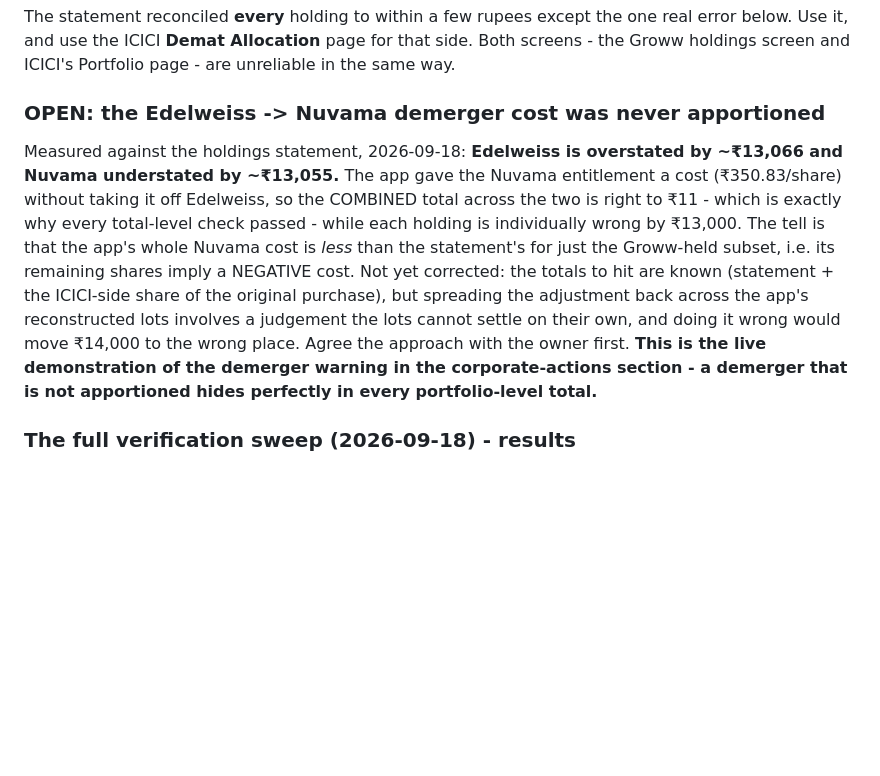
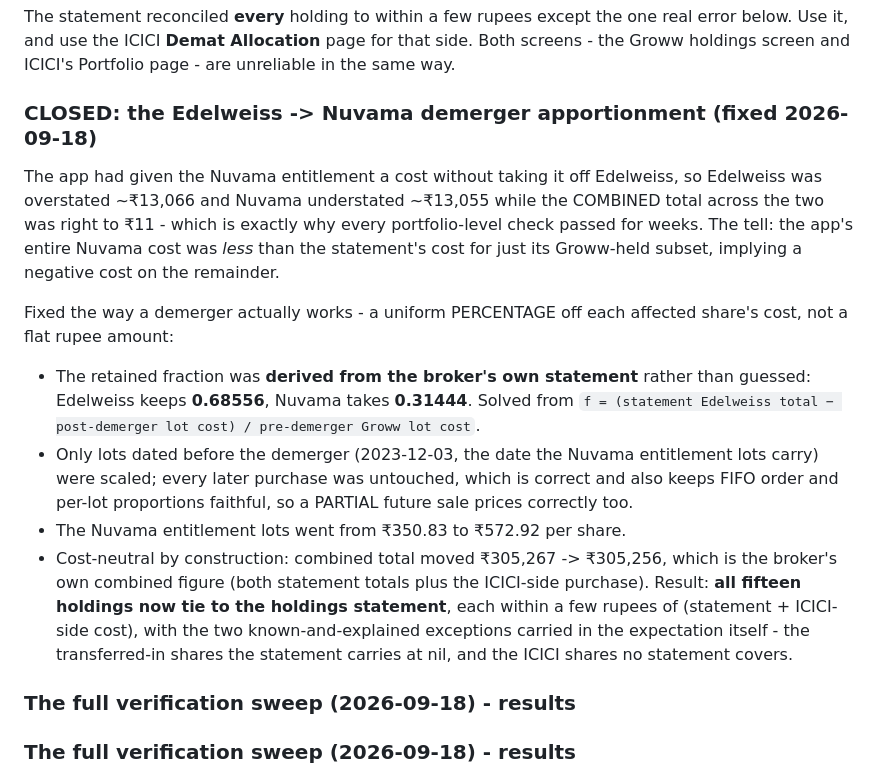
Before and after one commit to ankit-icici/folio, a Markdown page: CLAUDE.md, the part around the change. GitHub-like rendering; blank space fills up the shorter version.

Commit message:
docs: demerger apportionment fixed - all holdings now tie to the statement
Edelweiss was overstated and Nuvama understated by ~Rs 13,000 because the
entitlement was given a cost without it being taken off the parent; the
combined total was right to Rs 11, which is why every portfolio-level check
passed. Fixed as a uniform percentage off each affected share's cost - the
retained fraction derived from the broker's own statement rather than guessed -
scaling only lots dated before the demerger, so FIFO order stays faithful and a
partial future sale prices correctly. Cost-neutral by construction.

Co-Authored-By: Claude Opus 5 <noreply@anthropic.com>

```diff
--- a/CLAUDE.md
+++ b/CLAUDE.md
@@ -639,22 +639,31 @@ The statement reconciled **every** holding to within a few rupees except the one
 below. Use it, and use the ICICI **Demat Allocation** page for that side. Both screens - the
 Groww holdings screen and ICICI's Portfolio page - are unreliable in the same way.
 
-### OPEN: the Edelweiss -> Nuvama demerger cost was never apportioned
+### CLOSED: the Edelweiss -> Nuvama demerger apportionment (fixed 2026-09-18)
 
-Measured against the holdings statement, 2026-09-18: **Edelweiss is overstated by ~₹13,066
-and Nuvama understated by ~₹13,055.** The app gave the Nuvama entitlement a cost
-(₹350.83/share) without taking it off Edelweiss, so the COMBINED total across the two is
-right to ₹11 - which is exactly why every total-level check passed - while each holding is
-individually wrong by ₹13,000. The tell is that the app's whole Nuvama cost is *less* than
-the statement's for just the Groww-held subset, i.e. its remaining shares imply a NEGATIVE
-cost.
-Not yet corrected: the totals to hit are known (statement + the ICICI-side share of the
-original purchase), but spreading the adjustment back across the app's reconstructed lots
-involves a judgement the lots cannot settle on their own, and doing it wrong would move
-₹14,000 to the wrong place. Agree the approach with the owner first.
-**This is the live demonstration of the demerger warning in the corporate-actions section -
-a demerger that is not apportioned hides perfectly in every portfolio-level total.**
+The app had given the Nuvama entitlement a cost without taking it off Edelweiss, so
+Edelweiss was overstated ~₹13,066 and Nuvama understated ~₹13,055 while the COMBINED total
+across the two was right to ₹11 - which is exactly why every portfolio-level check passed
+for weeks. The tell: the app's entire Nuvama cost was *less* than the statement's cost for
+just its Groww-held subset, implying a negative cost on the remainder.
 
+Fixed the way a demerger actually works - a uniform PERCENTAGE off each affected share's
+cost, not a flat rupee amount:
+- The retained fraction was **derived from the broker's own statement** rather than guessed:
+  Edelweiss keeps **0.68556**, Nuvama takes **0.31444**. Solved from
+  `f = (statement Edelweiss total − post-demerger lot cost) / pre-demerger Groww lot cost`.
+- Only lots dated before the demerger (2023-12-03, the date the Nuvama entitlement lots
+  carry) were scaled; every later purchase was untouched, which is correct and also keeps
+  FIFO order and per-lot proportions faithful, so a PARTIAL future sale prices correctly too.
+- The Nuvama entitlement lots went from ₹350.83 to ₹572.92 per share.
+- Cost-neutral by construction: combined total moved ₹305,267 -> ₹305,256, which is the
+  broker's own combined figure (both statement totals plus the ICICI-side purchase).
+Result: **all fifteen holdings now tie to the holdings statement**, each within a few rupees
+of (statement + ICICI-side cost), with the two known-and-explained exceptions carried in the
+expectation itself - the transferred-in shares the statement carries at nil, and the ICICI
+shares no statement covers.
+
+### The full verification sweep (2026-09-18) - results
 ### The full verification sweep (2026-09-18) - results
 
 Run after the owner asked for a blanket "everything is correct for ever", which was refused
```
